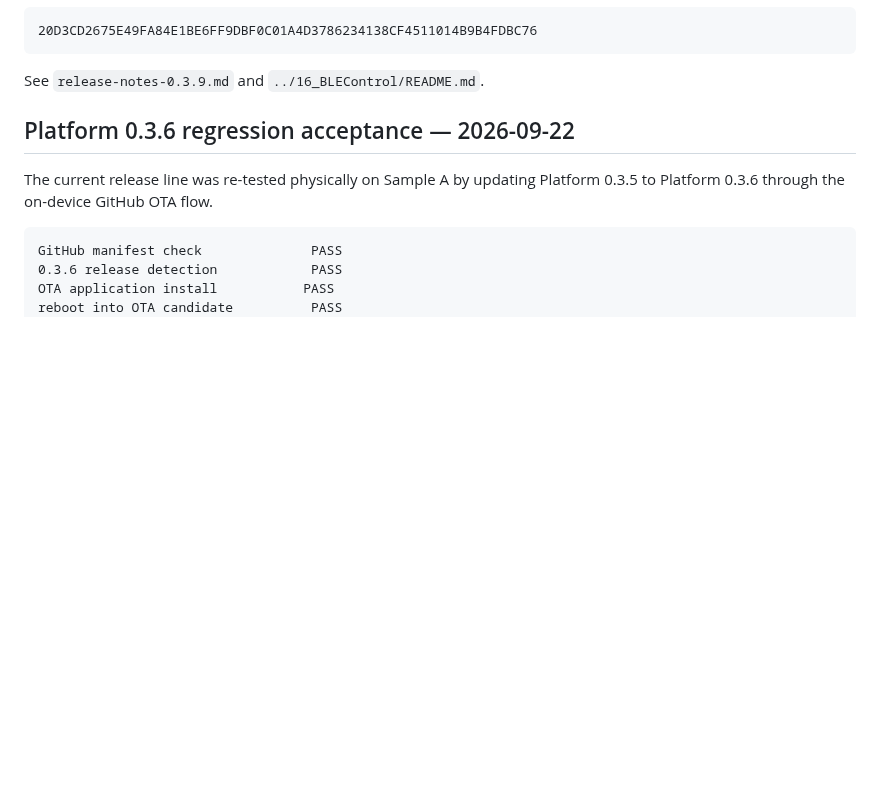
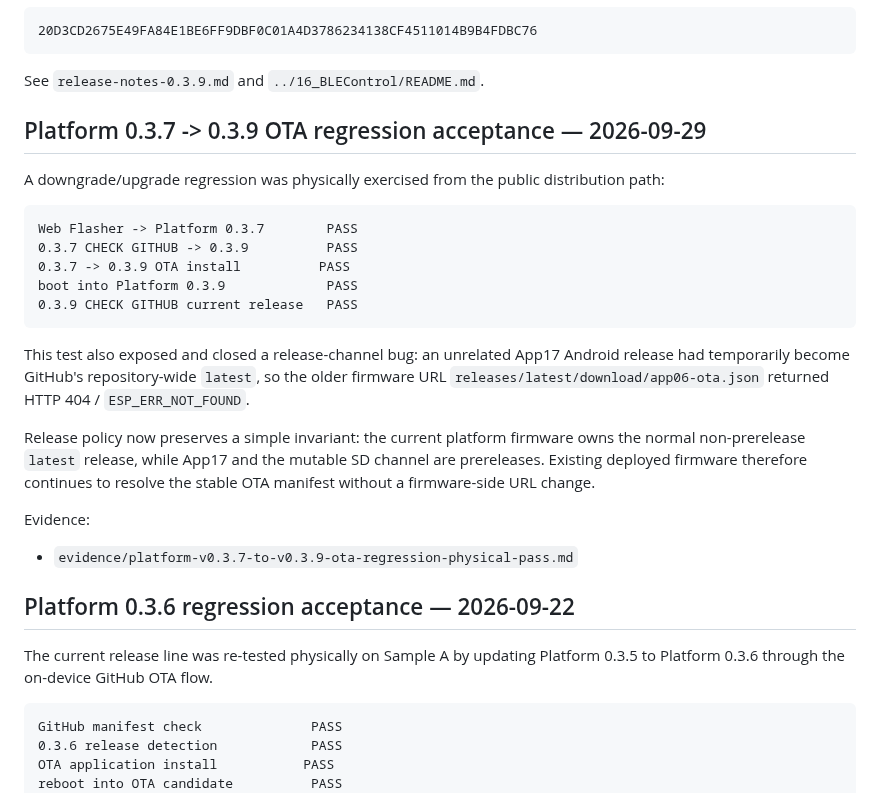
Before and after one commit to AIDevelopersMonster/ESP32-8048S043-lab, a Markdown page: apps/06_OTARecovery/README.md, the part around the change. GitHub-like rendering; blank space fills up the shorter version.

Commit message:
docs(app06): add 0.3.7 to 0.3.9 OTA regression pass

````diff
--- a/apps/06_OTARecovery/README.md
+++ b/apps/06_OTARecovery/README.md
@@ -67,6 +67,26 @@ Physically tested CI full-image SHA-256:
 ```
 
 See `release-notes-0.3.9.md` and `../16_BLEControl/README.md`.
+
+## Platform 0.3.7 -> 0.3.9 OTA regression acceptance — 2026-09-29
+
+A downgrade/upgrade regression was physically exercised from the public distribution path:
+
+```text
+Web Flasher -> Platform 0.3.7        PASS
+0.3.7 CHECK GITHUB -> 0.3.9          PASS
+0.3.7 -> 0.3.9 OTA install          PASS
+boot into Platform 0.3.9             PASS
+0.3.9 CHECK GITHUB current release   PASS
+```
+
+This test also exposed and closed a release-channel bug: an unrelated App17 Android release had temporarily become GitHub's repository-wide `latest`, so the older firmware URL `releases/latest/download/app06-ota.json` returned HTTP 404 / `ESP_ERR_NOT_FOUND`.
+
+Release policy now preserves a simple invariant: the current platform firmware owns the normal non-prerelease `latest` release, while App17 and the mutable SD channel are prereleases. Existing deployed firmware therefore continues to resolve the stable OTA manifest without a firmware-side URL change.
+
+Evidence:
+
+- `evidence/platform-v0.3.7-to-v0.3.9-ota-regression-physical-pass.md`
 
 ## Platform 0.3.6 regression acceptance — 2026-09-22
 
````
